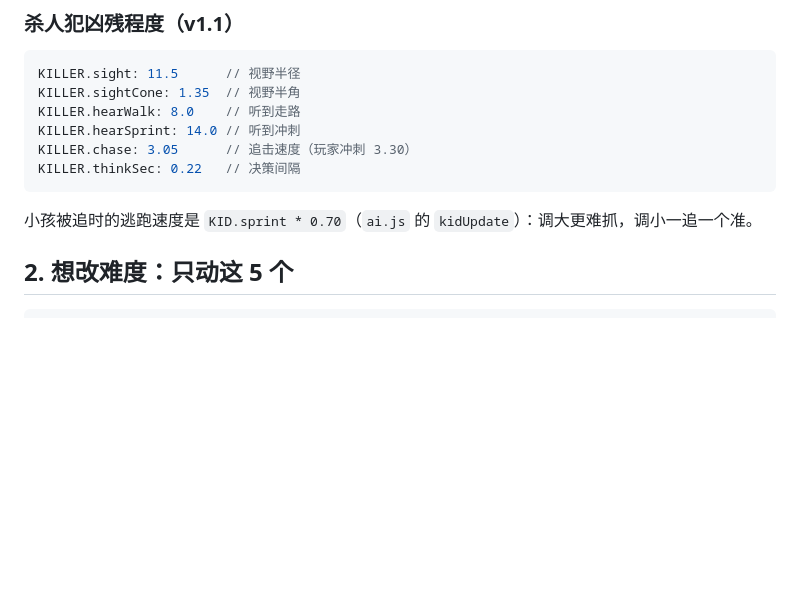
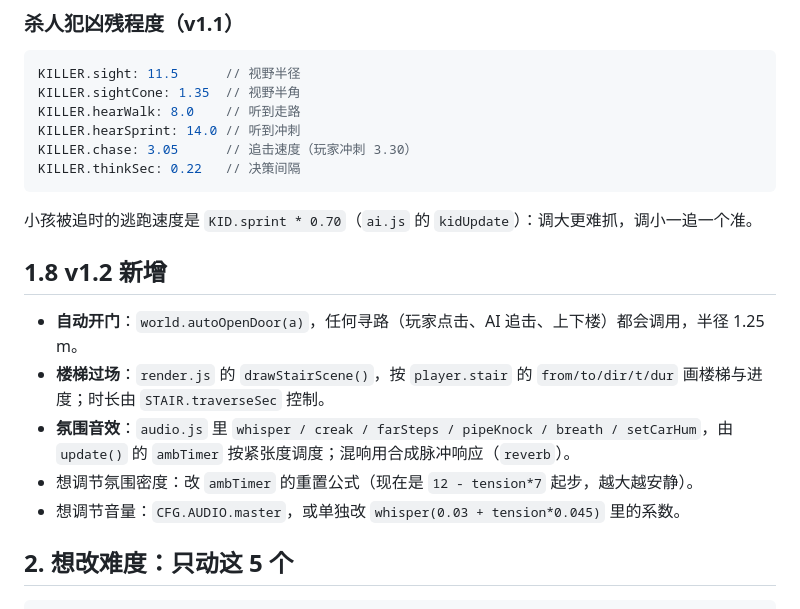
Before and after one commit to cyzhou2/elevator-kill-2, a Markdown page: DEV.md, the part around the change. Drawn GitHub-style; blank space fills up the shorter version.

````diff
--- a/DEV.md
+++ b/DEV.md
@@ -82,6 +82,14 @@ KILLER.thinkSec: 0.22   // 决策间隔
 ```
 
 小孩被追时的逃跑速度是 `KID.sprint * 0.70`（`ai.js` 的 `kidUpdate`）：调大更难抓，调小一追一个准。
+
+## 1.8 v1.2 新增
+
+- **自动开门**：`world.autoOpenDoor(a)`，任何寻路（玩家点击、AI 追击、上下楼）都会调用，半径 1.25 m。
+- **楼梯过场**：`render.js` 的 `drawStairScene()`，按 `player.stair` 的 `from/to/dir/t/dur` 画楼梯与进度；时长由 `STAIR.traverseSec` 控制。
+- **氛围音效**：`audio.js` 里 `whisper / creak / farSteps / pipeKnock / breath / setCarHum`，由 `update()` 的 `ambTimer` 按紧张度调度；混响用合成脉冲响应（`reverb`）。
+- 想调节氛围密度：改 `ambTimer` 的重置公式（现在是 `12 - tension*7` 起步，越大越安静）。
+- 想调节音量：`CFG.AUDIO.master`，或单独改 `whisper(0.03 + tension*0.045)` 里的系数。
 
 ## 2. 想改难度：只动这 5 个
 
````
Also changed, not shown: README.md (+8 -0 lines), screenshots/stairs.png (added), 8 other files.
